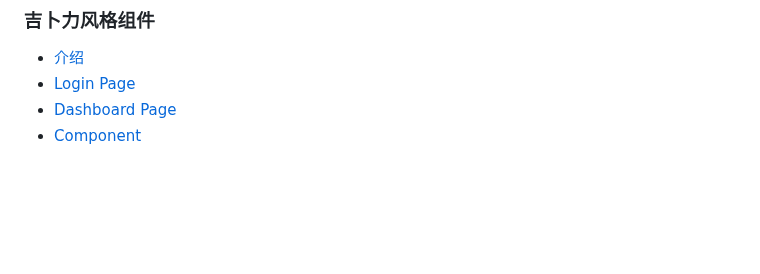
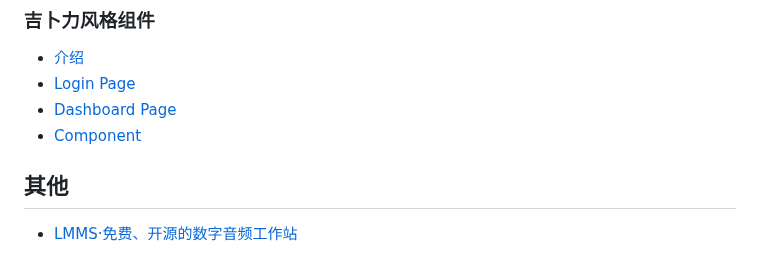
Before and after one commit to ruihuag-source/ruihuag-source.github.io, a Markdown page: docs/guide.md, the part around one of its changes. GitHub-like rendering; blank space fills up the shorter version.

```diff
--- a/docs/guide.md
+++ b/docs/guide.md
@@ -417,3 +424,7 @@
 - [Login Page](https://matsu-theme.vercel.app/login)
 - [Dashboard Page](https://matsu-theme.vercel.app/dashboard)
 - [Component](https://matsu-theme.vercel.app/test)
+
+## 其他
+
+- [LMMS·免费、开源的数字音频工作站](https://lmms.io/)
```
Also changed, not shown: other parts of docs/guide.md (+7 -0 lines).
